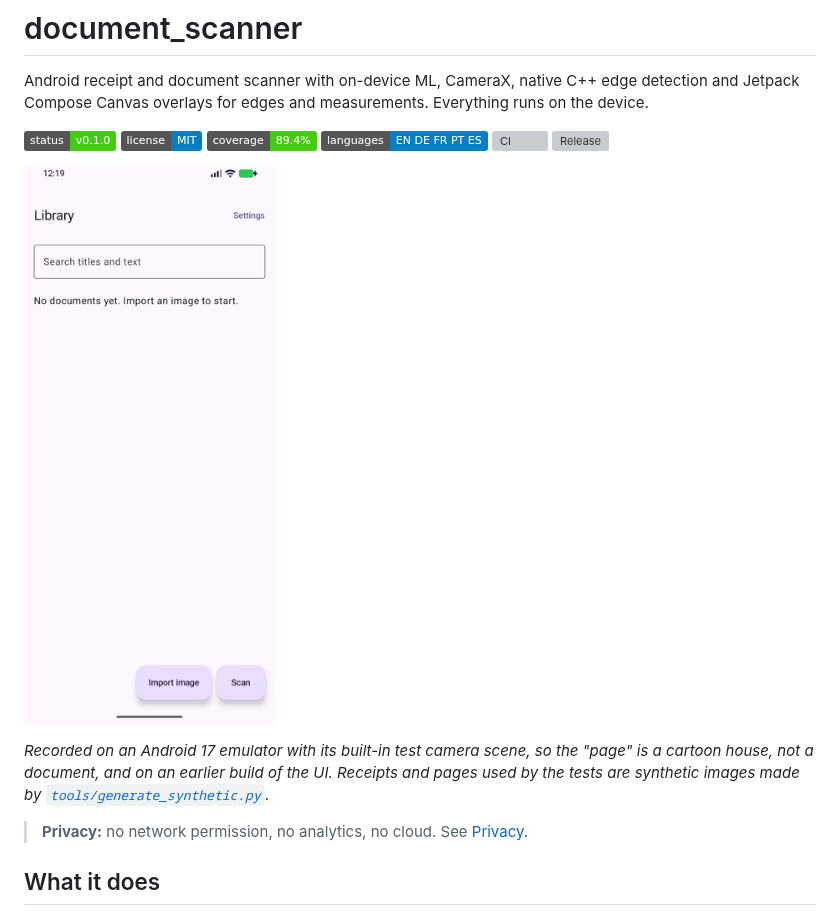
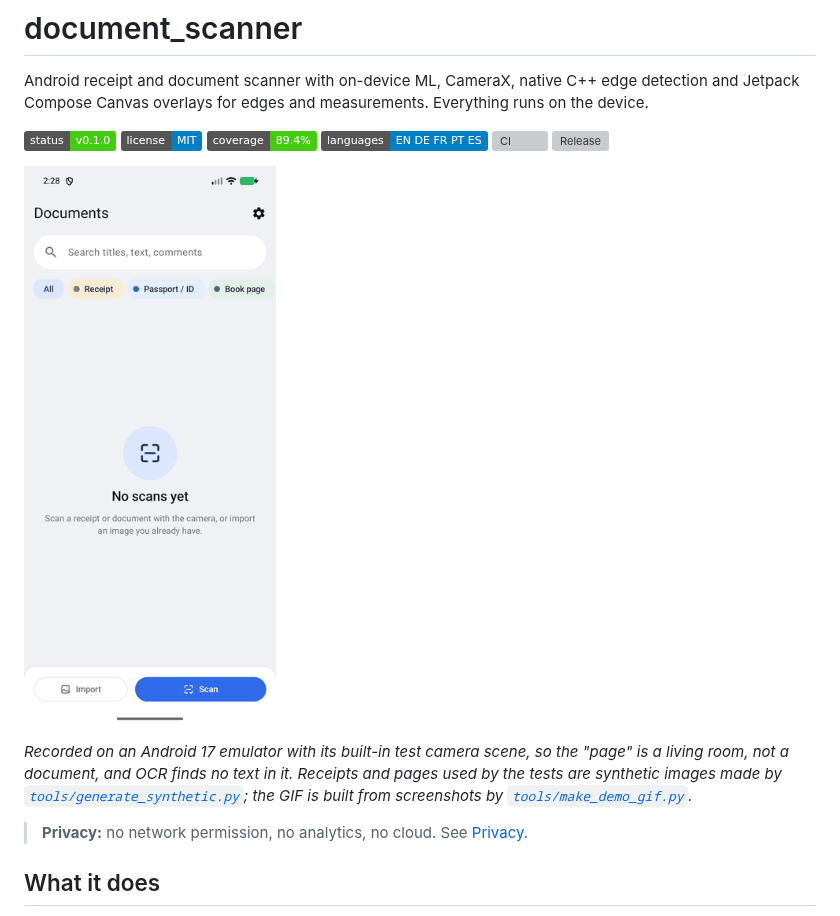
Before and after one commit to MaBoRokun/document_scanner, a Markdown page: README.md, the part around one of its changes. Rendered like a GitHub page; pictures changed too: docs/media/demo.gif; badges without logos; grey boxes are pictures that could not be loaded.

Commit message:
Update the README demo GIF to the current UI

```diff
--- a/README.md
+++ b/README.md
@@ -14,7 +14,8 @@ Android receipt and document scanner with on-device ML, CameraX, native C++ edge
 
-*Recorded on an Android 17 emulator with its built-in test camera scene, so the "page" is a cartoon house, not a document,
-and on an earlier build of the UI. Receipts and pages used by the tests are synthetic images made by
-[`tools/generate_synthetic.py`](tools/generate_synthetic.py).*
+*Recorded on an Android 17 emulator with its built-in test camera scene, so the "page" is a living room, not a document,
+and OCR finds no text in it. Receipts and pages used by the tests are synthetic images made by
+[`tools/generate_synthetic.py`](tools/generate_synthetic.py); the GIF is built from screenshots by
+[`tools/make_demo_gif.py`](tools/make_demo_gif.py).*
 
 > **Privacy:** no network permission, no analytics, no cloud. See [Privacy](#privacy).
 
```
Also changed, not shown: other parts of README.md (+1 -1 lines).
